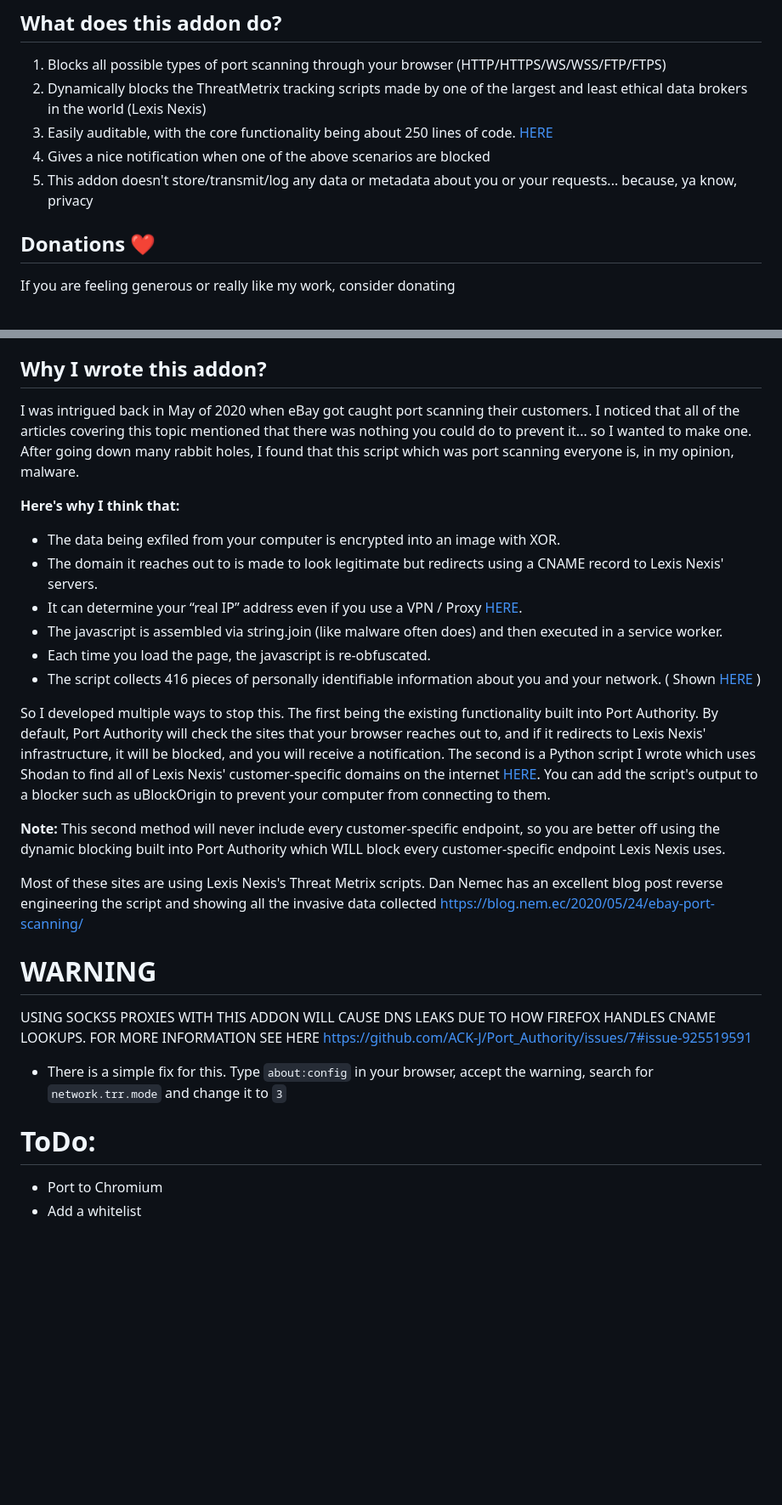
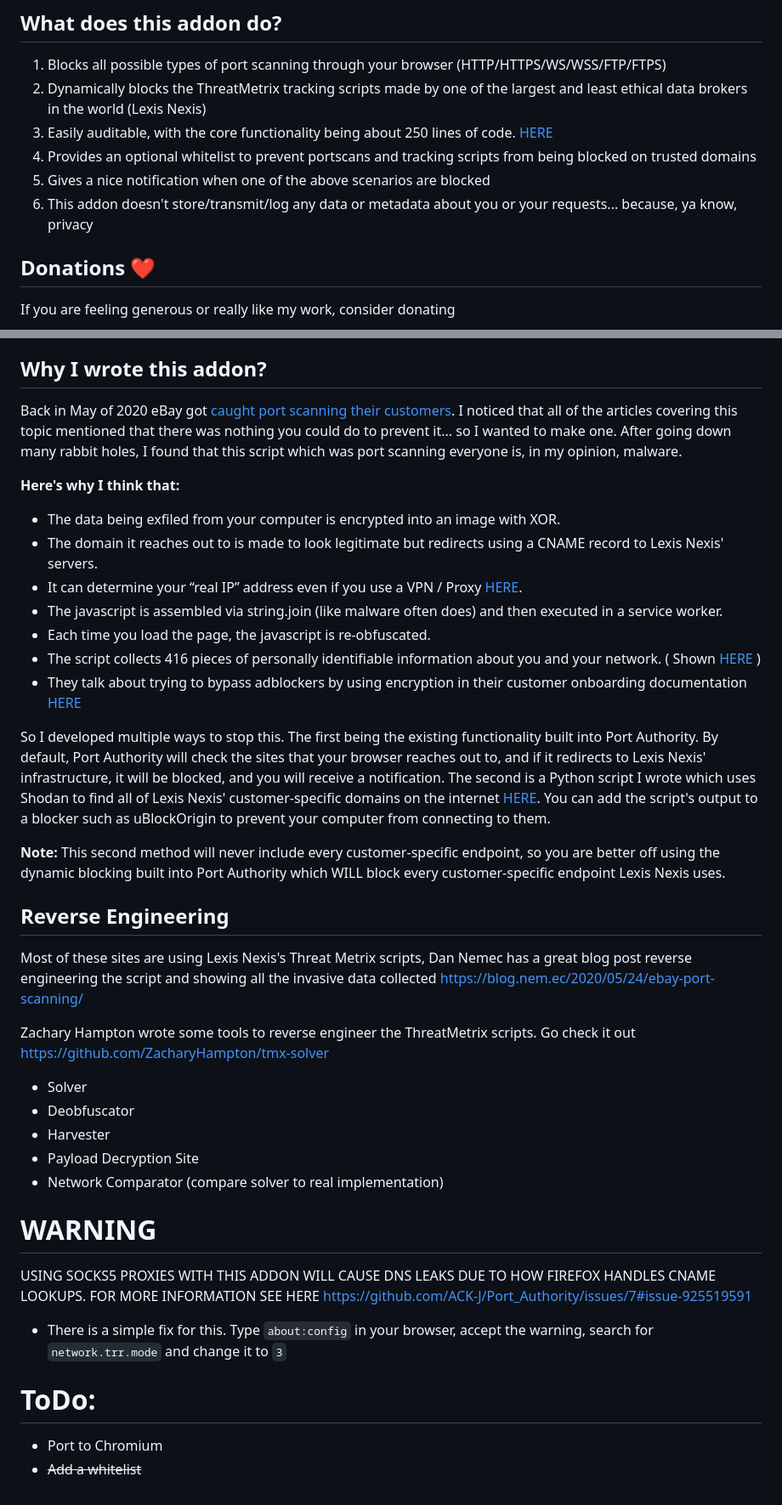
Before and after one commit to ACK-J/Port_Authority, a Markdown page: README.md, 2 parts joined by grey strips. Shown: that part at 85% size. Rendered like a GitHub page; blank space fills up the shorter version.

Commit message:
Update README.md
Updated links

```diff
--- a/README.md
+++ b/README.md
@@ -16,8 +16,9 @@ This addon blocks websites from using javascript to port scan your computer/inte
 1. Blocks all possible types of port scanning through your browser (HTTP/HTTPS/WS/WSS/FTP/FTPS)
 2. Dynamically blocks the ThreatMetrix tracking scripts made by one of the largest and least ethical data brokers in the world (Lexis Nexis)
 3. Easily auditable, with the core functionality being about 250 lines of code. [HERE](https://github.com/ACK-J/Port_Authority/blob/main/background.js)
-4. Gives a nice notification when one of the above scenarios are blocked
-5. This addon doesn't store/transmit/log any data or metadata about you or your requests... because, ya know, privacy
+4. Provides an optional whitelist to prevent portscans and tracking scripts from being blocked on trusted domains
+5. Gives a nice notification when one of the above scenarios are blocked
+6. This addon doesn't store/transmit/log any data or metadata about you or your requests... because, ya know, privacy
 
 ## Donations ❤️
 If you are feeling generous or really like my work, consider donating
@@ -62,7 +55,7 @@ If you are feeling generous or really like my work, consider donating
 - This is needed because the addon needs to check every request your browser makes to determine if it needs to be blocked.
 
 ## Why I wrote this addon?
-I was intrigued back in May of 2020 when eBay got caught port scanning their customers. I noticed that all of the articles covering this topic mentioned that there was nothing you could do to prevent it... so I wanted to make one. After going down many rabbit holes, I found that this script which was port scanning everyone is, in my opinion, malware.
+Back in May of 2020 eBay got [caught port scanning their customers](https://nullsweep.com/why-is-this-website-port-scanning-me/). I noticed that all of the articles covering this topic mentioned that there was nothing you could do to prevent it... so I wanted to make one. After going down many rabbit holes, I found that this script which was port scanning everyone is, in my opinion, malware.
 
 **Here's why I think that:**
 - The data being exfiled from your computer is encrypted into an image with XOR.
@@ -71,12 +64,21 @@ I was intrigued back in May of 2020 when eBay got caught port scanning their cus
 - The javascript is assembled via string.join (like malware often does) and then executed in a service worker.
 - Each time you load the page, the javascript is re-obfuscated.
 - The script collects 416 pieces of personally identifiable information about you and your network. ( Shown [HERE](https://gist.github.com/ACK-J/aa8dceb072d31d97a4e7fe0ef389f370) )
+- They talk about trying to bypass adblockers by using encryption in their customer onboarding documentation [HERE](https://resource.payrix.com/resources/implementation-lexisnexis-threatmetrix-web)
 
 So I developed multiple ways to stop this. The first being the existing functionality built into Port Authority. By default, Port Authority will check the sites that your browser reaches out to, and if it redirects to Lexis Nexis' infrastructure, it will be blocked, and you will receive a notification. The second is a Python script I wrote which uses Shodan to find all of Lexis Nexis' customer-specific domains on the internet [HERE](https://gist.github.com/ACK-J/7a2da401c732cbe58479d03acc4e4b43). You can add the script's output to a blocker such as uBlockOrigin to prevent your computer from connecting to them.
 
 **Note:** This second method will never include every customer-specific endpoint, so you are better off using the dynamic blocking built into Port Authority which WILL block every customer-specific endpoint Lexis Nexis uses.
 
-Most of these sites are using Lexis Nexis's Threat Metrix scripts. Dan Nemec has an excellent blog post reverse engineering the script and showing all the invasive data collected https://blog.nem.ec/2020/05/24/ebay-port-scanning/
+## Reverse Engineering
+Most of these sites are using Lexis Nexis's Threat Metrix scripts, Dan Nemec has a great blog post reverse engineering the script and showing all the invasive data collected https://blog.nem.ec/2020/05/24/ebay-port-scanning/
+
+Zachary Hampton wrote some tools to reverse engineer the ThreatMetrix scripts. Go check it out https://github.com/ZacharyHampton/tmx-solver
+- Solver
+- Deobfuscator
+- Harvester
+- Payload Decryption Site
+- Network Comparator (compare solver to real implementation)
 
 # WARNING
 USING SOCKS5 PROXIES WITH THIS ADDON WILL CAUSE DNS LEAKS DUE TO HOW FIREFOX HANDLES CNAME LOOKUPS. FOR MORE INFORMATION SEE HERE https://github.com/ACK-J/Port_Authority/issues/7#issue-925519591
@@ -84,4 +86,4 @@ USING SOCKS5 PROXIES WITH THIS ADDON WILL CAUSE DNS LEAKS DUE TO HOW FIREFOX HAN
 
 # ToDo:
 - Port to Chromium
-- Add a whitelist
+- ~~Add a whitelist~~
```
Also changed, not shown: other parts of README.md (+3 -11 lines).
